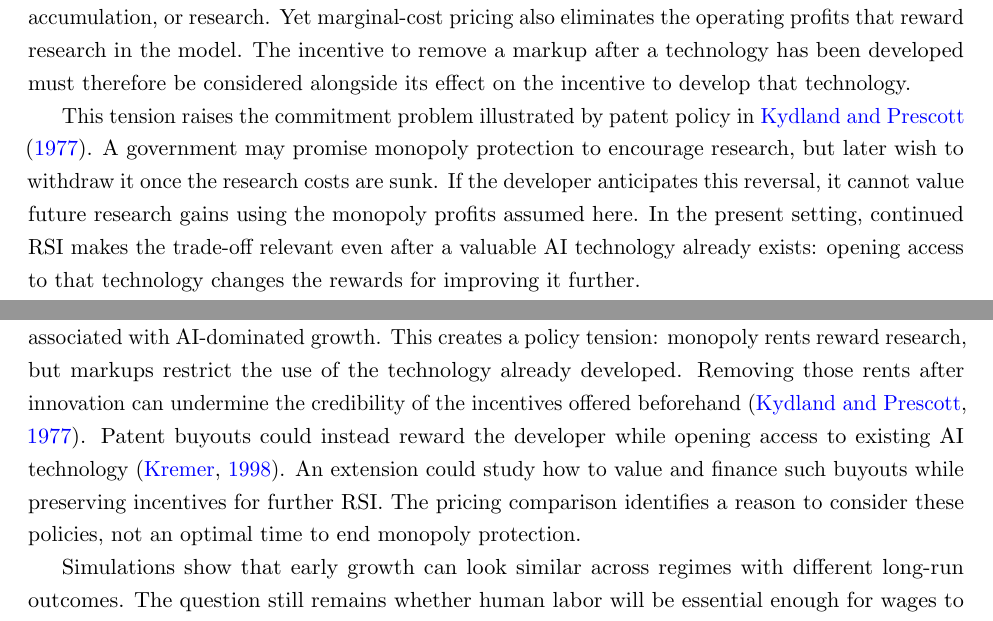
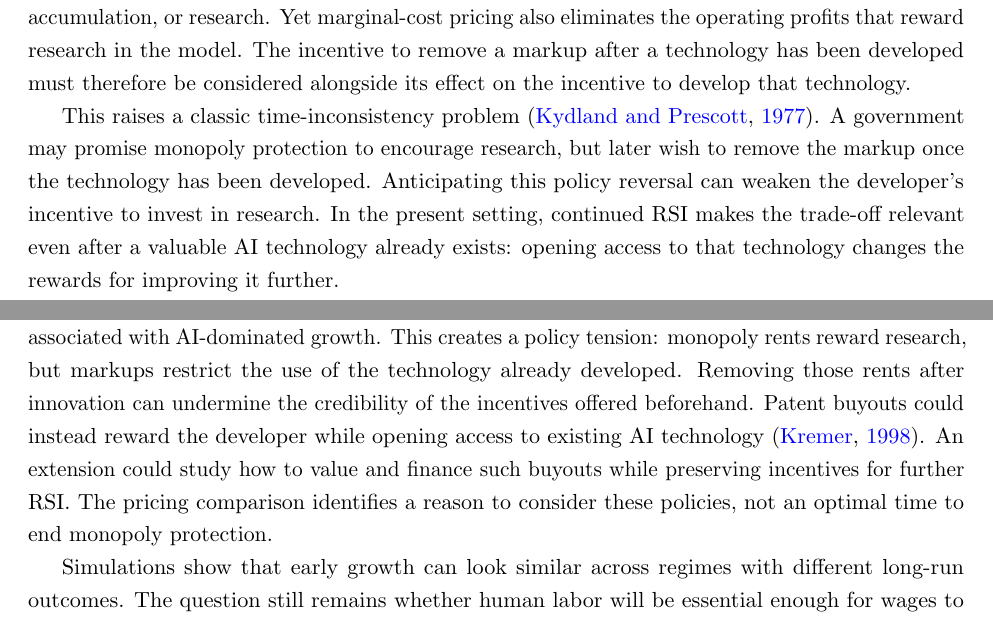
Before and after one commit to oliverpardo1979/ai-growth-and-labor, a LaTeX paper (main_rewrite.tex, which reads sections_rewrite/04_equilibrium_regimes.tex, sections_rewrite/06_conclusion.tex): two parts of pages 19 and 36 of 69, joined at a grey line, cut so that both start at the same text. Compiled offline with pdfLaTeX.

Commit message:
Focus commitment discussion on time inconsistency

```diff
--- a/sections_rewrite/04_equilibrium_regimes.tex
+++ b/sections_rewrite/04_equilibrium_regimes.tex
@@ -353,12 +353,11 @@ The incentive to remove a markup after a technology has been developed
 must therefore be considered alongside its effect on the incentive to
 develop that technology.
 
-This tension raises the commitment problem illustrated by patent policy
-in \citet{kydlandprescott1977}. A government may promise monopoly
-protection to encourage research, but later wish to withdraw it once the
-research costs are sunk. If the developer anticipates this reversal, it
-cannot value future research gains using the monopoly profits assumed
-here. In the present setting, continued RSI makes the trade-off relevant
+This raises a classic time-inconsistency problem \citep{kydlandprescott1977}.
+A government may promise monopoly protection to encourage research, but
+later wish to remove the markup once the technology has been developed.
+Anticipating this policy reversal can weaken the developer's incentive to
+invest in research. In the present setting, continued RSI makes the trade-off relevant
 even after a valuable AI technology already exists: opening access to
 that technology changes the rewards for improving it further.
 
--- a/sections_rewrite/06_conclusion.tex
+++ b/sections_rewrite/06_conclusion.tex
@@ -18,7 +18,7 @@ the higher return associated with AI-dominated growth. This creates a
 policy tension: monopoly rents reward research, but markups restrict the
 use of the technology already developed. Removing those rents after
 innovation can undermine the credibility of the incentives offered
-beforehand \citep{kydlandprescott1977}. Patent buyouts could instead reward
+beforehand. Patent buyouts could instead reward
 the developer while opening access to existing AI technology
 \citep{kremer1998}. An extension could study how to value and finance such
 buyouts while preserving incentives for further RSI. The pricing
```
